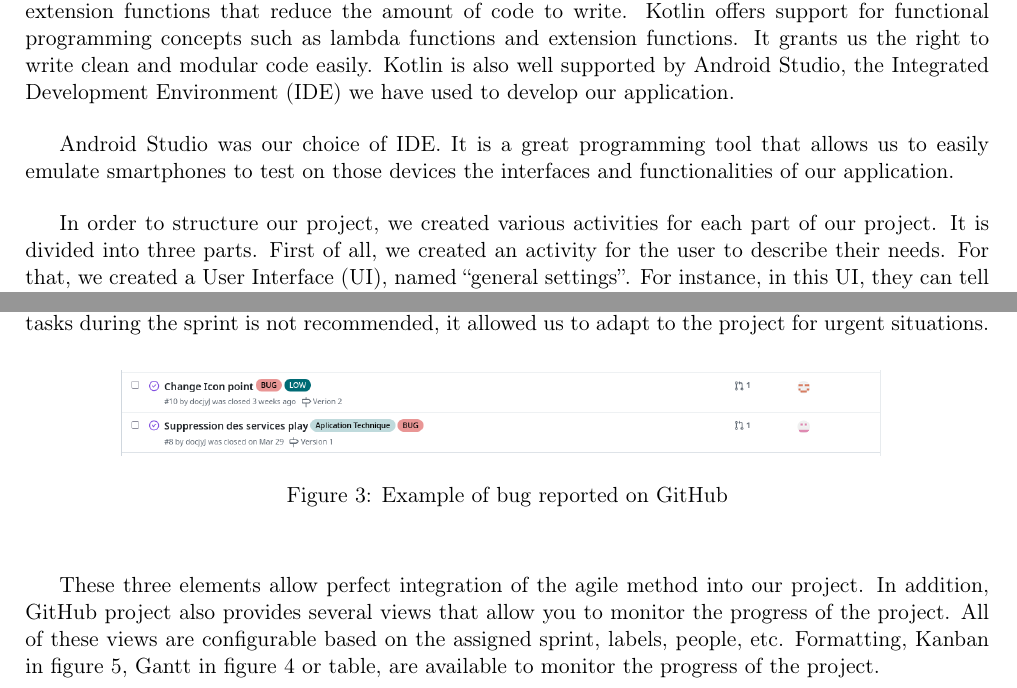
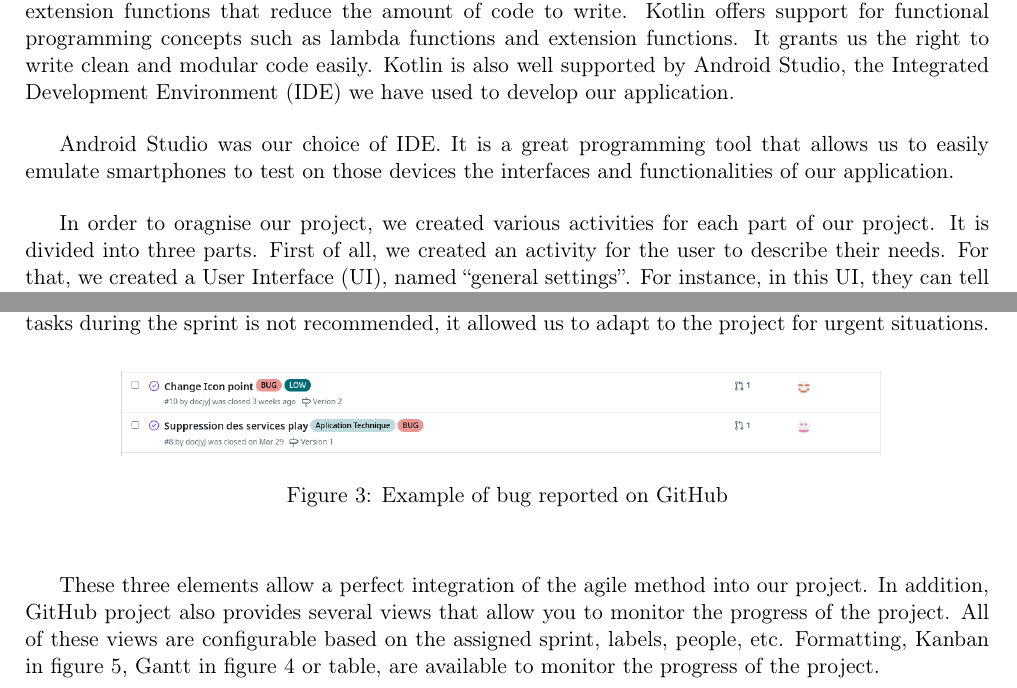
Before and after one commit to Mobilite-des-personnes-TSA/rapport, a LaTeX document (main.tex, which reads content/3.part.tex): two parts of pages 21 and 22 of 38, joined at a grey line, cut so that both start at the same text. Compiled offline with pdfLaTeX.

Commit message:
Update 3.part.tex
On a corrigé quelques fautes mais pas grand chose

```diff
--- a/content/3.part.tex
+++ b/content/3.part.tex
@@ -10,7 +10,7 @@ To develop our application, we decided to use Android Studio and Kotlin because
 Android Studio was our choice of IDE. It is a great programming tool that allows us to easily emulate smartphones to test on those devices the interfaces and functionalities of our application.
 
 
-In order to structure our project, we created various activities for each part of our project. It is divided into three parts. First of all, we created an activity for the user to describe their needs. For that, we created a User Interface (UI), named “general settings”. For instance, in this UI, they can tell whether they are sensitive to noise, light, or crows. We will therefore decide on an itinerary that is adapted to their needs. Then, we created a second activity that allows the user to choose the points of departure, and arrival, but also at which time they want to leave, and the transportation mode that they want to use. All this information is used in the main activity that gives the best itinerary to the user in accordance with all their personal needs.
+In order to oragnise our project, we created various activities for each part of our project. It is divided into three parts. First of all, we created an activity for the user to describe their needs. For that, we created a User Interface (UI), named “general settings”. For instance, in this UI, they can tell whether they are sensitive to noise, light, or crows. We will therefore decide on an itinerary that is adapted to their needs. Then, we created a second activity that allows the user to choose the points of departure, and arrival, but also at which time they want to leave, and the transportation mode that they want to use. All this information is used in the main activity that gives the best itinerary to the user in accordance with all their personal needs.
 
 
 \subsection{Databases and API}
@@ -61,7 +61,7 @@ Then, Github Project allowed us to track the various unforeseen bugs. Each perso
 \end{figure}
 
 
-These three elements allow perfect integration of the agile method into our project. In addition, GitHub project also provides several views that allow you to monitor the progress of the project. All of these views are configurable based on the assigned sprint, labels, people, etc. Formatting, Kanban in figure \ref{fig:GitHubKanban}, Gantt in figure \ref{fig:GitHubGant} or table, are available to monitor the progress of the project.
+These three elements allow a perfect integration of the agile method into our project. In addition, GitHub project also provides several views that allow you to monitor the progress of the project. All of these views are configurable based on the assigned sprint, labels, people, etc. Formatting, Kanban in figure \ref{fig:GitHubKanban}, Gantt in figure \ref{fig:GitHubGant} or table, are available to monitor the progress of the project.
 
 
 \begin{figure}[H]
```
